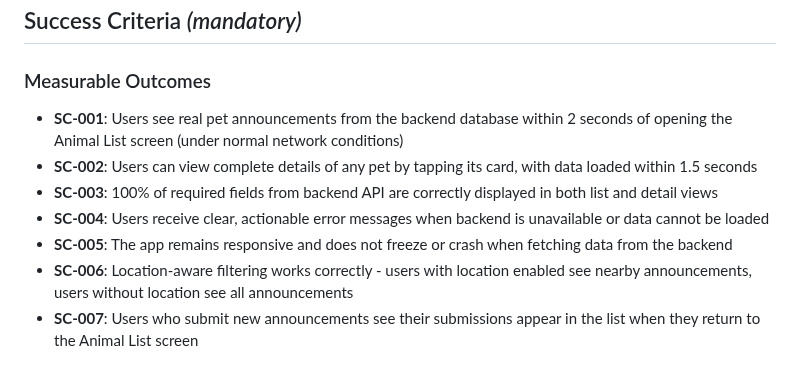
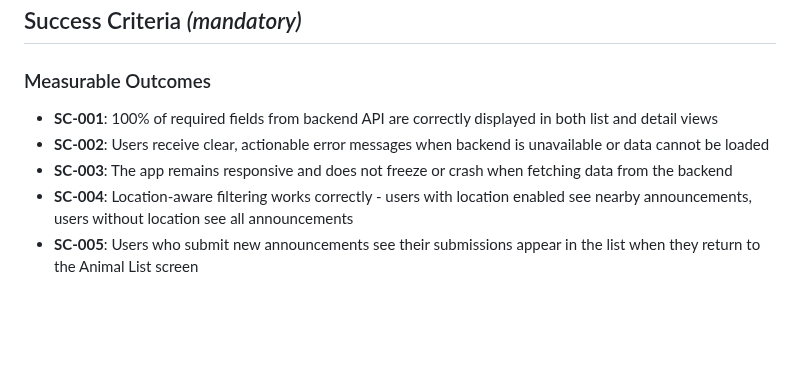
Before and after one commit to m1chalz/AI-First, a Markdown page: specs/036-ios-announcements-api/spec.md, the part around the change. Rendered like a GitHub page; blank space fills up the shorter version.

```diff
--- a/specs/036-ios-announcements-api/spec.md
+++ b/specs/036-ios-announcements-api/spec.md
@@ -123,10 +123,8 @@ Users who just submitted a new pet announcement through the report flow should s
 
 ### Measurable Outcomes
 
-- **SC-001**: Users see real pet announcements from the backend database within 2 seconds of opening the Animal List screen (under normal network conditions)
-- **SC-002**: Users can view complete details of any pet by tapping its card, with data loaded within 1.5 seconds
-- **SC-003**: 100% of required fields from backend API are correctly displayed in both list and detail views
-- **SC-004**: Users receive clear, actionable error messages when backend is unavailable or data cannot be loaded
-- **SC-005**: The app remains responsive and does not freeze or crash when fetching data from the backend
-- **SC-006**: Location-aware filtering works correctly - users with location enabled see nearby announcements, users without location see all announcements
-- **SC-007**: Users who submit new announcements see their submissions appear in the list when they return to the Animal List screen
+- **SC-001**: 100% of required fields from backend API are correctly displayed in both list and detail views
+- **SC-002**: Users receive clear, actionable error messages when backend is unavailable or data cannot be loaded
+- **SC-003**: The app remains responsive and does not freeze or crash when fetching data from the backend
+- **SC-004**: Location-aware filtering works correctly - users with location enabled see nearby announcements, users without location see all announcements
+- **SC-005**: Users who submit new announcements see their submissions appear in the list when they return to the Animal List screen
```
Also changed, not shown: specs/036-ios-announcements-api/tasks.md (+11 -14 lines).
